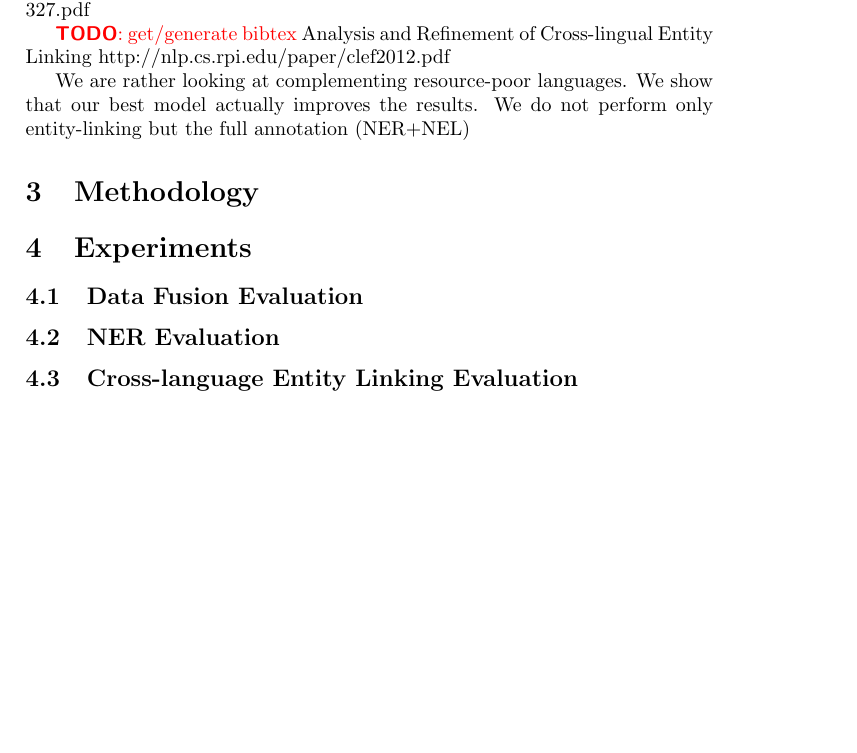
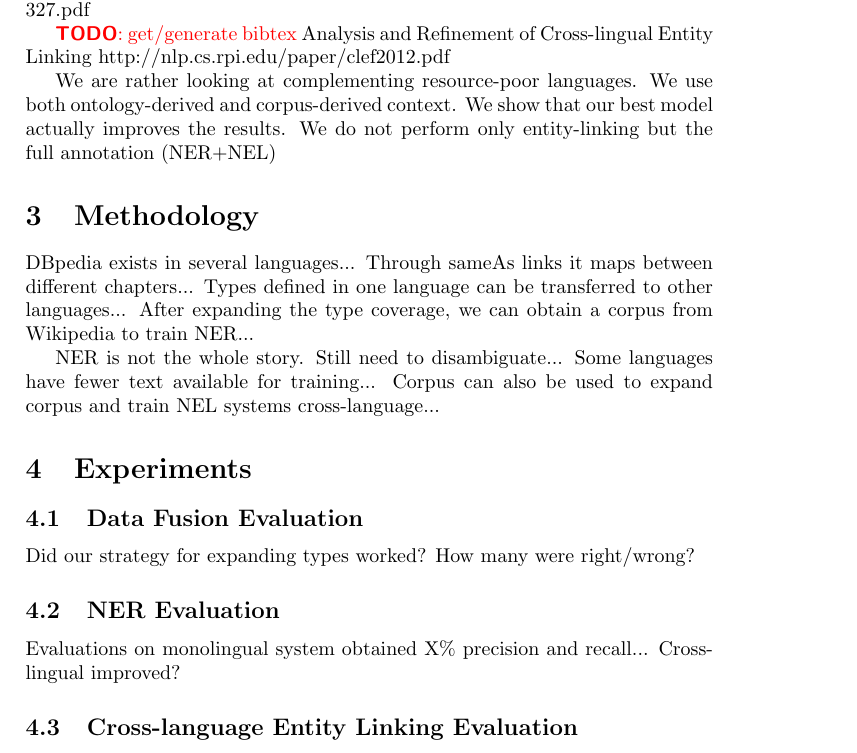
Before and after one commit to intrinsico/article-multilingual-data-fusion, a LaTeX paper (draft.tex): part of page 2 of 2, cut so that both start at the same text, the shorter picture padded with empty space. Compiled offline with pdfLaTeX.

Commit message:
added a little summary (bullet points) of methodology

```diff
--- a/draft.tex
+++ b/draft.tex
@@ -77,15 +77,31 @@ Analysis and Refinement of Cross-lingual Entity Linking
 http://nlp.cs.rpi.edu/paper/clef2012.pdf
 
 We are rather looking at complementing resource-poor languages.
+We use both ontology-derived and corpus-derived context.
 We show that our best model actually improves the results.
 We do not perform only entity-linking but the full annotation (NER+NEL)
 
 \section{Methodology}
 
+DBpedia exists in several languages...
+Through sameAs links it maps between different chapters...
+Types defined in one language can be transferred to other languages...
+After expanding the type coverage, we can obtain a corpus from Wikipedia to train NER...
+
+NER is not the whole story. Still need to disambiguate...
+Some languages have fewer text available for training...
+Corpus can also be used to expand corpus and train NEL systems cross-language...
+
 \section{Experiments}
+
 
 \subsection{Data Fusion Evaluation}
 
+Did our strategy for expanding types worked? How many were right/wrong?
+
 \subsection{NER Evaluation}
 
+Evaluations on monolingual system obtained X\% precision and recall...
+Cross-lingual improved?
+
 \subsection{Cross-language Entity Linking Evaluation}
```
Also changed, not shown: draft.tex (3 more changed lines).
